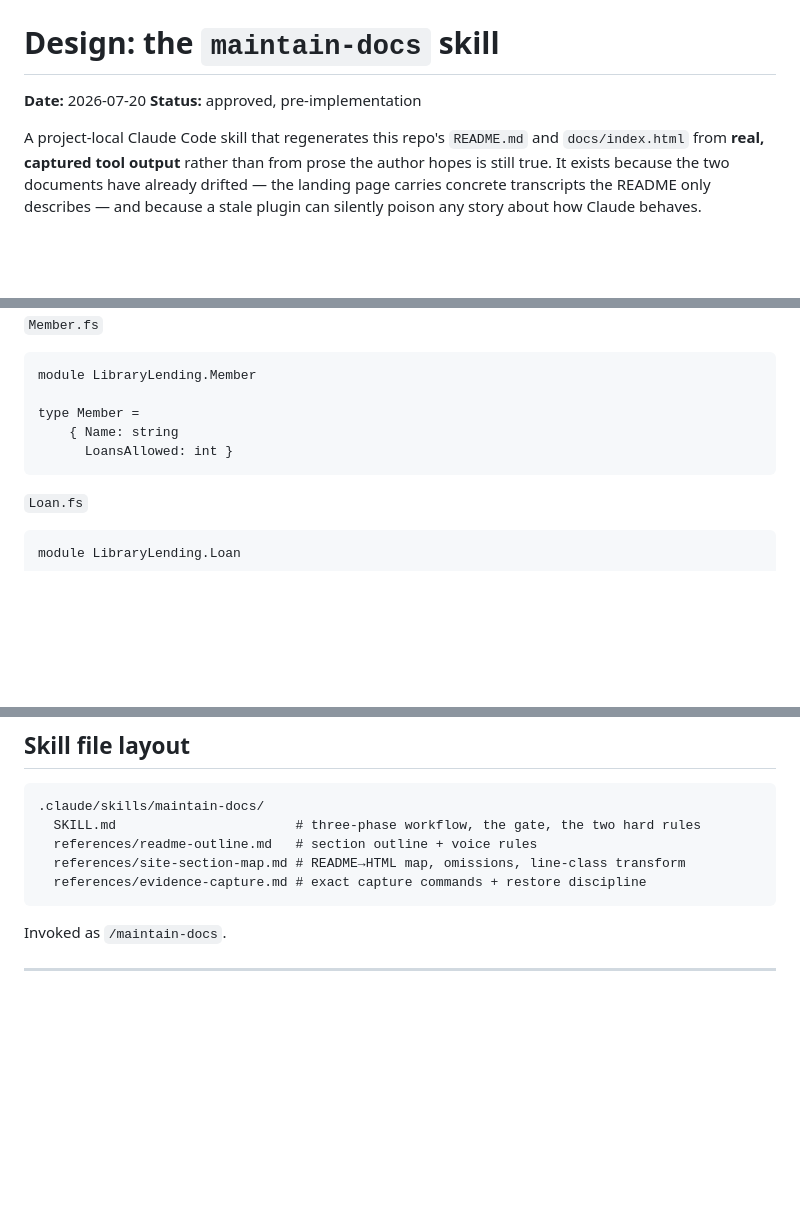
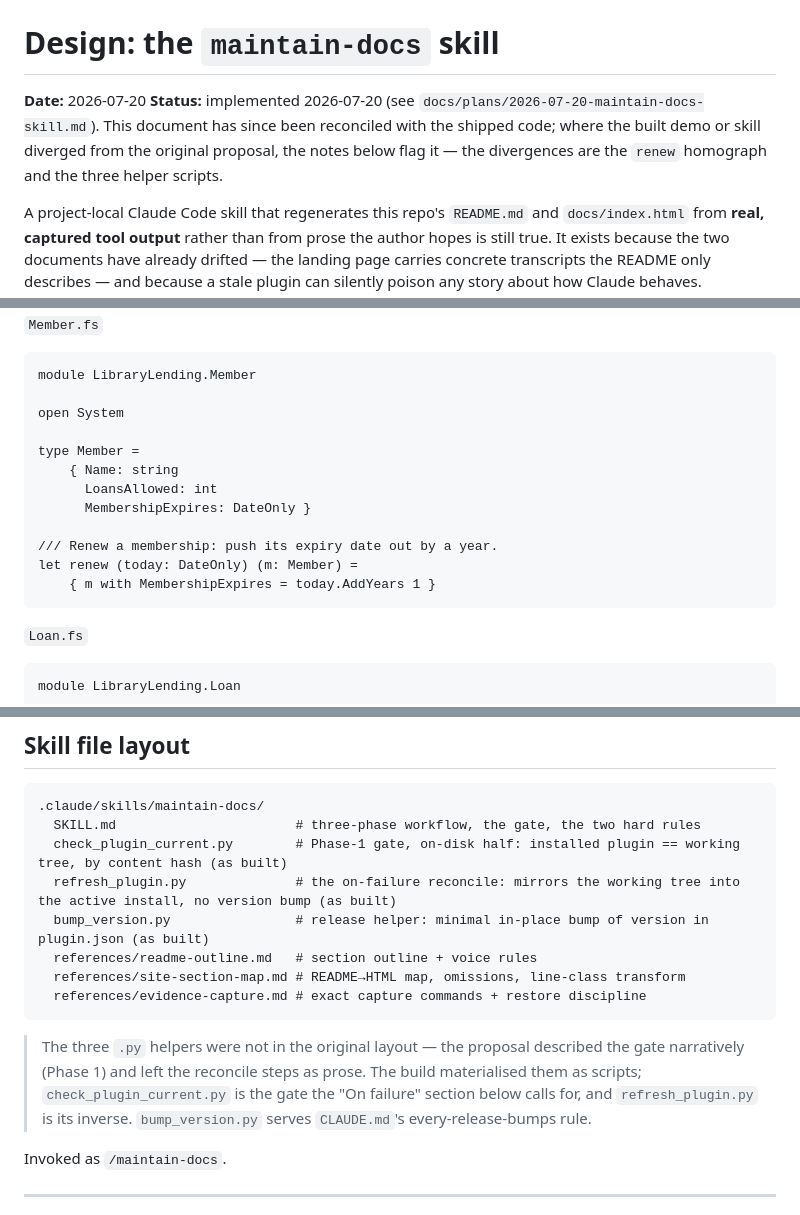
Before and after one commit to diegopego/claude-code-fsharp-lsp, a Markdown page: docs/design/maintain-docs-skill.md, 3 parts joined by grey strips. Drawn GitHub-style; blank space fills up the shorter version.

````diff
--- a/docs/design/maintain-docs-skill.md
+++ b/docs/design/maintain-docs-skill.md
@@ -1,7 +1,10 @@
 # Design: the `maintain-docs` skill
 
 **Date:** 2026-07-20
-**Status:** approved, pre-implementation
+**Status:** implemented 2026-07-20 (see `docs/plans/2026-07-20-maintain-docs-skill.md`).
+This document has since been reconciled with the shipped code; where the built
+demo or skill diverged from the original proposal, the notes below flag it — the
+divergences are the `renew` homograph and the three helper scripts.
 
 A project-local Claude Code skill that regenerates this repo's `README.md` and
 `docs/index.html` from **real, captured tool output** rather than from prose the
@@ -129,9 +140,16 @@ let isAvailable (book: Book) = book.CopiesOnShelf > 0
 ```fsharp
 module LibraryLending.Member
 
+open System
+
 type Member =
     { Name: string
-      LoansAllowed: int }
+      LoansAllowed: int
+      MembershipExpires: DateOnly }
+
+/// Renew a membership: push its expiry date out by a year.
+let renew (today: DateOnly) (m: Member) =
+    { m with MembershipExpires = today.AddYears 1 }
 ```
 
 `Loan.fs`
@@ -395,10 +416,19 @@ paths are kept as-is, since they are reproducible.
 ```
 .claude/skills/maintain-docs/
   SKILL.md                       # three-phase workflow, the gate, the two hard rules
+  check_plugin_current.py        # Phase-1 gate, on-disk half: installed plugin == working tree, by content hash (as built)
+  refresh_plugin.py              # the on-failure reconcile: mirrors the working tree into the active install, no version bump (as built)
+  bump_version.py                # release helper: minimal in-place bump of version in plugin.json (as built)
   references/readme-outline.md   # section outline + voice rules
   references/site-section-map.md # README→HTML map, omissions, line-class transform
   references/evidence-capture.md # exact capture commands + restore discipline
 ```
+
+> The three `.py` helpers were not in the original layout — the proposal
+> described the gate narratively (Phase 1) and left the reconcile steps as prose.
+> The build materialised them as scripts; `check_plugin_current.py` is the gate
+> the "On failure" section below calls for, and `refresh_plugin.py` is its
+> inverse. `bump_version.py` serves `CLAUDE.md`'s every-release-bumps rule.
 
 Invoked as `/maintain-docs`.
 
````
Also changed, not shown: other parts of docs/design/maintain-docs-skill.md (+27 -16 lines).
